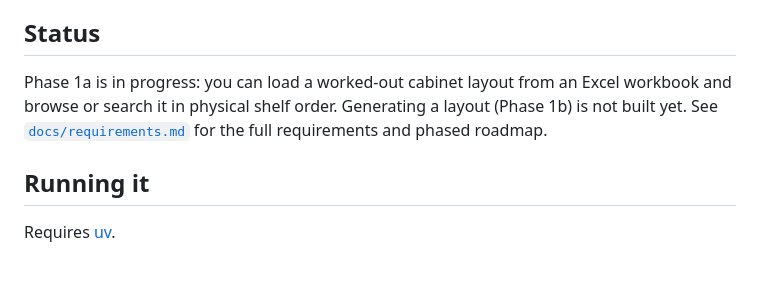
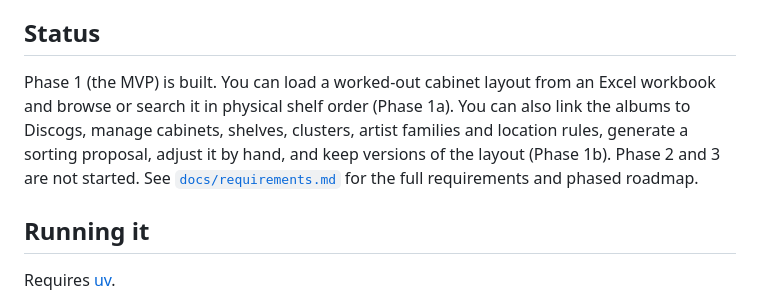
Before and after one commit to mark-me/sleeve-shelf, a Markdown page: README.md, the part around the change. Drawn GitHub-style; blank space fills up the shorter version.

```diff
--- a/README.md
+++ b/README.md
@@ -10,7 +10,7 @@ It's built for collectors who track their collection on [Discogs](https://www.di
 
 ## Status
 
-Phase 1a is in progress: you can load a worked-out cabinet layout from an Excel workbook and browse or search it in physical shelf order. Generating a layout (Phase 1b) is not built yet. See [`docs/requirements.md`](docs/requirements.md) for the full requirements and phased roadmap.
+Phase 1 (the MVP) is built. You can load a worked-out cabinet layout from an Excel workbook and browse or search it in physical shelf order (Phase 1a). You can also link the albums to Discogs, manage cabinets, shelves, clusters, artist families and location rules, generate a sorting proposal, adjust it by hand, and keep versions of the layout (Phase 1b). Phase 2 and 3 are not started. See [`docs/requirements.md`](docs/requirements.md) for the full requirements and phased roadmap.
 
 ## Running it
 
```
Also changed, not shown: docs/requirements.md (+4 -4 lines).
